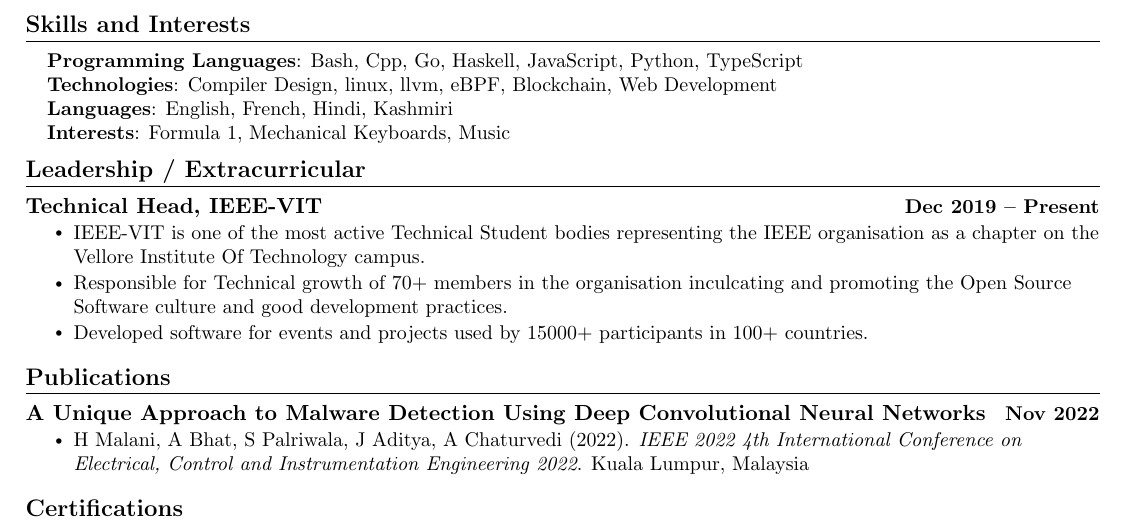
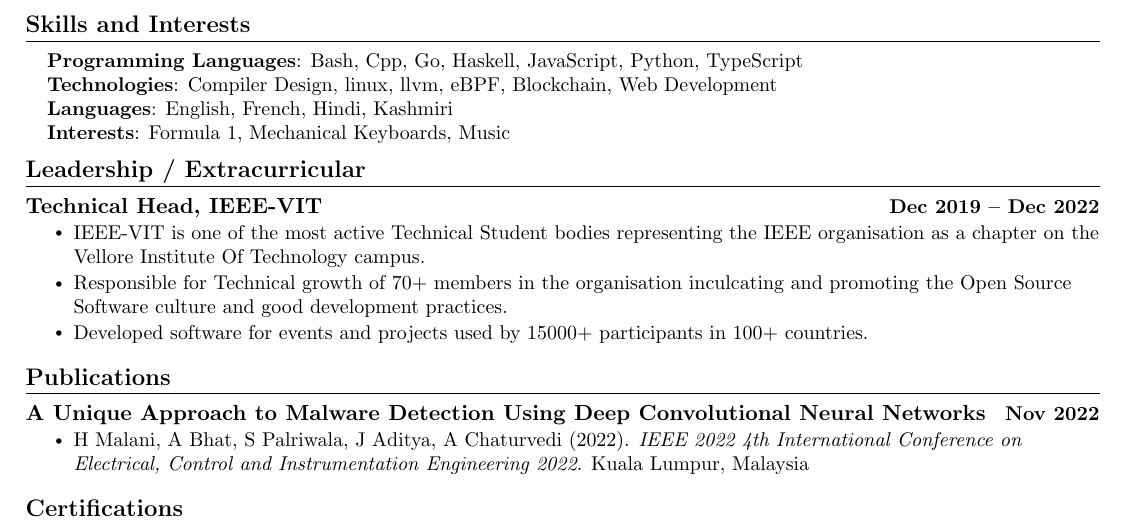
Before and after one commit to sloorush/resume, a LaTeX CV (resume.tex): part of the page, cut so that both start at the same text. Compiled offline with pdfLaTeX.

Commit message:
end: ieee tenure

```diff
--- a/resume.tex
+++ b/resume.tex
@@ -256,7 +256,7 @@
 %-----------LEADERSHIP---------------
 \section{Leadership / Extracurricular}
     \resumeSubHeadingListStart
-        \resumeSubheadingg{{Technical Head, \href{https://ieeevit.org}{IEEE-VIT}}}{Dec 2019 -- Present}
+        \resumeSubheadingg{{Technical Head, \href{https://ieeevit.org}{IEEE-VIT}}}{Dec 2019 -- Dec 2022}
             \resumeItemListStart
                 \resumeItem{IEEE-VIT is one of the most active Technical Student bodies representing the IEEE organisation as a chapter on the Vellore Institute Of Technology campus.}
                 \resumeItem{Responsible for Technical growth of 70+ members in the organisation inculcating and promoting the Open Source Software culture and good development practices.}
```
